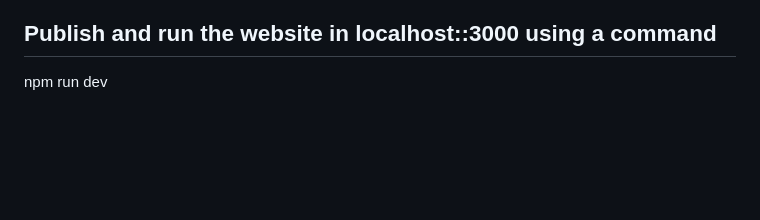
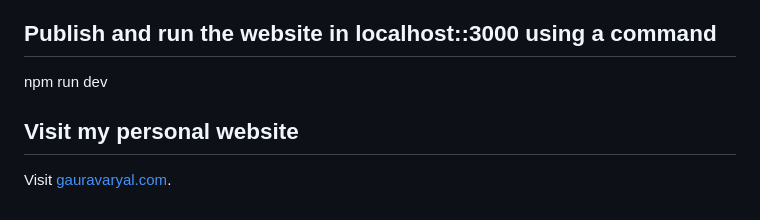
Before and after one commit to gaurav-aryal/personal_blog, a Markdown page: README.md, the part around the change. Drawn GitHub-style; blank space fills up the shorter version.

Commit message:
Visit page info

```diff
--- a/README.md
+++ b/README.md
@@ -259,3 +259,7 @@ npm run build
 ## Publish and run the website in localhost::3000 using a command
 
 npm run dev
+
+## Visit my personal website
+
+Visit [gauravaryal.com](http://gauravaryal.com/).
```
